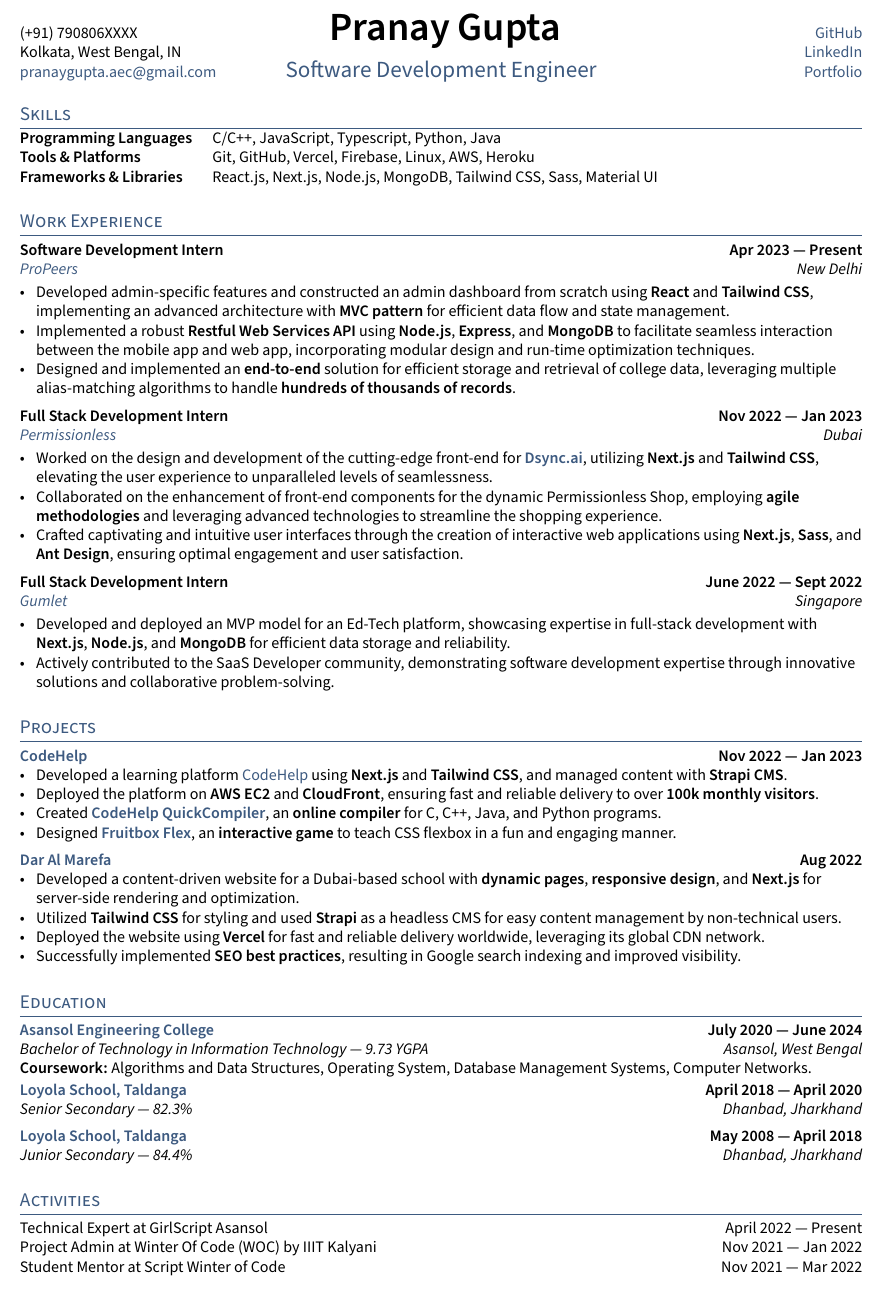
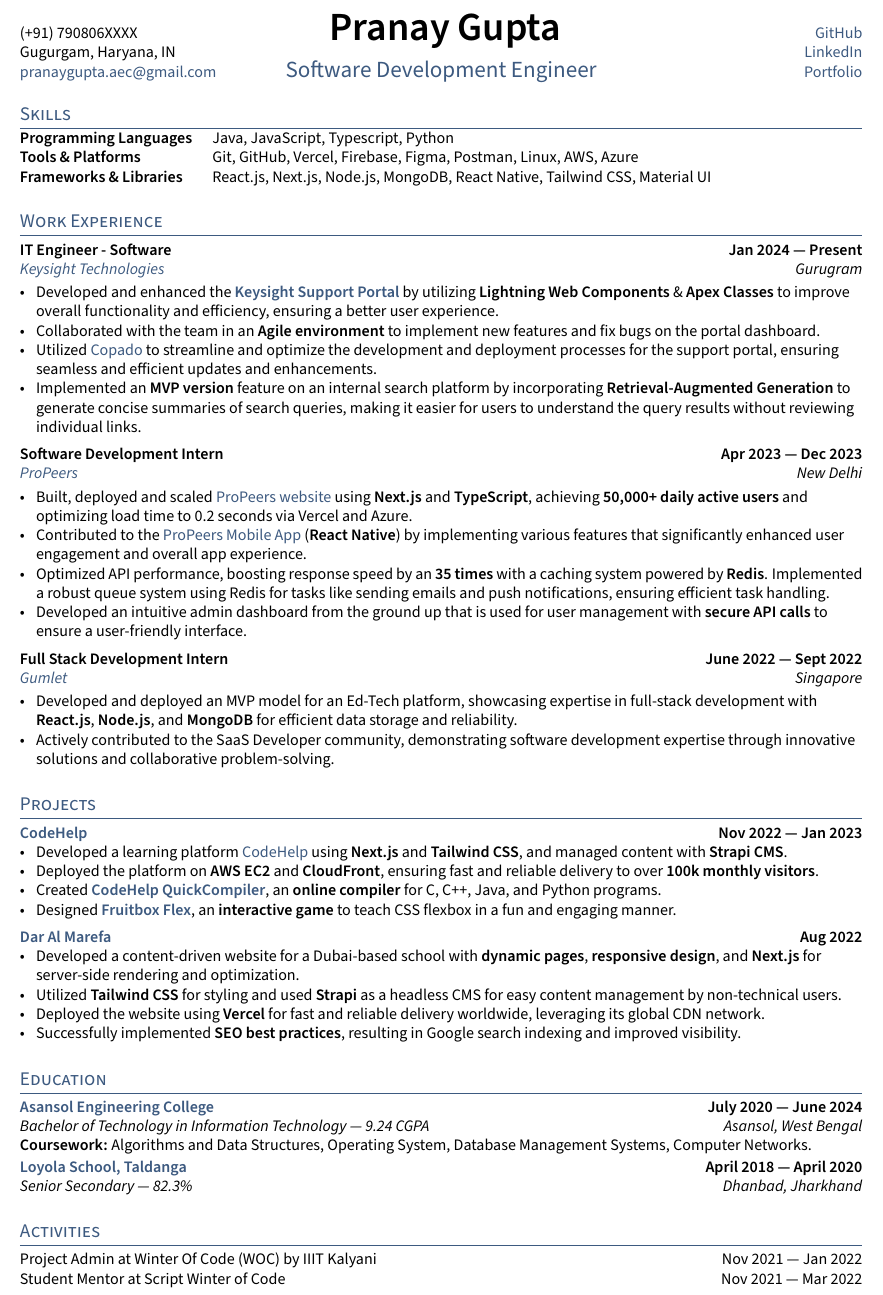
Before and after one commit to thepranaygupta/resume-latex-template, a LaTeX CV (resume.tex, which reads sections/activities.tex, sections/education.tex, sections/experience.tex): part of the page, cut so that both start at the same text. Compiled offline with pdfLaTeX.

Commit message:
update resume content

```diff
--- a/resume.tex
+++ b/resume.tex
@@ -21,7 +21,7 @@
 %====================
 \def\name{Pranay Gupta} % Name Here
 \def\phone{(+91) 790806XXXX}
-\def\city{Kolkata, West Bengal, IN}
+\def\city{Gugurgam, Haryana, IN}
 \def\email{pranaygupta.aec@gmail.com}
 \def\LinkedIn{thepranaygupta} % linkedin.com/in/______
 \def\github{thepranaygupta} % github username
--- a/sections/activities.tex
+++ b/sections/activities.tex
@@ -1,5 +1,3 @@
-\href{https://media-exp1.licdn.com/dms/image/C4D2DAQFe_g8MmZZCKA/profile-treasury-image-shrink_1280_1280/0/1650306774998?e=2147483647&v=beta&t=hX0gnDjzG83VSMkTiWUa4FVBo8SGNfmNlMMq7jtOg40}{\textcolor{black}{Technical Expert}} at GirlScript Asansol \hfill April 2022 --- Present
-
 Project Admin at Winter Of Code (WOC) by IIIT Kalyani \hfill Nov 2021 --- Jan 2022
 
 \href{https://media-exp2.licdn.com/dms/image/C4D2DAQEA_6LRDAI8eg/profile-treasury-document-images_800/1/1648468599618?e=1657756800&v=beta&t=hL2_ffWTPAjbkLPQvlRSlOXnvwtfpUXJf3YrcgO-8Ao}{\textcolor{black}{Student Mentor}} at Script Winter of Code \hfill   Nov 2021 --- Mar 2022
--- a/sections/education.tex
+++ b/sections/education.tex
@@ -7,7 +7,7 @@
 
 
 \subsection{{\href{https://www.aecwb.edu.in}{Asansol Engineering College} \hfill July 2020 --- June 2024}}
-\subtext{Bachelor of Technology in Information Technology --- 9.73 YGPA \hfill Asansol, West Bengal}
+\subtext{Bachelor of Technology in Information Technology --- 9.24 CGPA \hfill Asansol, West Bengal}
 
 \vspace{0.25em}
 \subtext{}\textbf{Coursework:} Algorithms and Data Structures, Operating System, Database Management Systems, Computer Networks.
@@ -21,8 +21,8 @@
 
 \end{null}
 
-\subsection{{\href{https://www.loyolataldanga.com/}{Loyola School, Taldanga} \hfill May 2008 --- April 2018}}
-\subtext{Junior Secondary --- 84.4\% \hfill Dhanbad, Jharkhand}
-\begin{null}
+% \subsection{{\href{https://www.loyolataldanga.com/}{Loyola School, Taldanga} \hfill May 2008 --- April 2018}}
+% \subtext{Junior Secondary --- 84.4\% \hfill Dhanbad, Jharkhand}
+% \begin{null}
 
-\end{null}
+% \end{null}
--- a/sections/experience.tex
+++ b/sections/experience.tex
@@ -1,23 +1,25 @@
 % ====================
 % EXPERIENCE A
 % ====================
-\subsection{{Software Development Intern\hfill Apr 2023 --- Present}}
-\subtext{\href{https://propeers.in}{ProPeers} \hfill New Delhi}
+\subsection{{IT Engineer - Software\hfill Jan 2024 --- Present}}
+\subtext{\href{https://www.keysight.com}{Keysight Technologies} \hfill Gurugram}
 \begin{zitemize}
-\item Developed admin-specific features and constructed an admin dashboard from scratch using \textbf{React} and \textbf{Tailwind CSS}, implementing an advanced architecture with \textbf{MVC pattern} for efficient data flow and state management.
-\item Implemented a robust \textbf{Restful Web Services API} using \textbf{Node.js}, \textbf{Express}, and \textbf{MongoDB} to facilitate seamless interaction between the mobile app and web app, incorporating modular design and run-time optimization techniques.
-\item Designed and implemented an \textbf{end-to-end} solution for efficient storage and retrieval of college data, leveraging multiple alias-matching algorithms to handle \textbf{hundreds of thousands of records}.
+\item Developed and enhanced the \textbf{\href{https://support.keysight.com/s}{Keysight Support Portal}} by utilizing \textbf{Lightning Web Components} \& \textbf{Apex Classes} to improve overall functionality and efficiency, ensuring a better user experience.
+\item Collaborated with the team in an \textbf{Agile environment} to implement new features and fix bugs on the portal dashboard.
+\item Utilized \href{https://www.copado.com}{Copado} to streamline and optimize the development and deployment processes for the support portal, ensuring seamless and efficient updates and enhancements.
+\item Implemented an \textbf{MVP version} feature on an internal search platform by incorporating \textbf{Retrieval-Augmented Generation} to generate concise summaries of search queries, making it easier for users to understand the query results without reviewing individual links.
 \end{zitemize}
 
 % ====================
 % EXPERIENCE B
 % ====================
-\subsection{{Full Stack Development Intern\hfill Nov 2022 --- Jan 2023}}
-\subtext{\href{https://permissionless.net}{Permissionless} \hfill Dubai}
+\subsection{{Software Development Intern\hfill Apr 2023 --- Dec 2023}}
+\subtext{\href{https://www.propeers.in}{ProPeers} \hfill New Delhi}
 \begin{zitemize}
-\item Worked on the design and development of the cutting-edge front-end for \textbf{\href{https://dsync.ai}{Dsync.ai}}, utilizing \textbf{Next.js} and \textbf{Tailwind CSS}, elevating the user experience to unparalleled levels of seamlessness.
-\item Collaborated on the enhancement of front-end components for the dynamic Permissionless Shop, employing \textbf{agile methodologies} and leveraging advanced technologies to streamline the shopping experience.
-\item Crafted captivating and intuitive user interfaces through the creation of interactive web applications using \textbf{Next.js}, \textbf{Sass}, and \textbf{Ant Design}, ensuring optimal engagement and user satisfaction.
+\item Built, deployed and scaled \href{https://www.propeers.in}{ProPeers website} using \textbf{Next.js} and \textbf{TypeScript}, achieving \textbf{50,000+ daily active users} and optimizing load time to 0.2 seconds via Vercel and Azure.
+\item Contributed to the {\href{https://play.google.com/store/apps/details?id=com.wireless.propeers}{ProPeers Mobile App}} (\textbf{React Native}) by implementing various features that significantly enhanced user engagement and overall app experience.
+\item Optimized API performance, boosting response speed by an \textbf{35 times} with a caching system powered by \textbf{Redis}. Implemented a robust queue system using Redis for tasks like sending emails and push notifications, ensuring efficient task handling.
+\item Developed an intuitive admin dashboard from the ground up that is used for user management with \textbf{secure API calls} to ensure a user-friendly interface.
 \end{zitemize}
 
 %====================
@@ -26,7 +28,7 @@
 \subsection{{Full Stack Development Intern\hfill June 2022 --- Sept 2022}}
 \subtext{\href{https://www.gumlet.com}{Gumlet} \hfill Singapore}
 \begin{zitemize}
-\item Developed and deployed an MVP model for an Ed-Tech platform, showcasing expertise in full-stack development with \textbf{Next.js}, \textbf{Node.js}, and \textbf{MongoDB} for efficient data storage and reliability.
+\item Developed and deployed an MVP model for an Ed-Tech platform, showcasing expertise in full-stack development with \textbf{React.js}, \textbf{Node.js}, and \textbf{MongoDB} for efficient data storage and reliability.
 \item Actively contributed to the SaaS Developer community, demonstrating software development expertise through innovative solutions and collaborative problem-solving.
 \end{zitemize}
 
--- a/sections/skills.tex
+++ b/sections/skills.tex
@@ -1,5 +1,5 @@
 \begin{tabular}{p{11em} p{1em} p{43em}}
-\skills{Programming Languages} &&   C/C++, JavaScript, Typescript, Python, Java \\
-\skills{Tools \& Platforms} &&  Git, GitHub, Vercel, Firebase, Linux, AWS, Heroku \\
-\skills{Frameworks \& Libraries} && React.js, Next.js, Node.js, MongoDB, Tailwind CSS, Sass, Material UI
+\skills{Programming Languages} &&  Java, JavaScript, Typescript, Python \\
+\skills{Tools \& Platforms} &&  Git, GitHub, Vercel, Firebase, Figma, Postman, Linux, AWS, Azure \\
+\skills{Frameworks \& Libraries} && React.js, Next.js, Node.js, MongoDB, React Native, Tailwind CSS, Material UI
 \end{tabular}
```
Also changed, not shown: TLCresume.sty (line endings or trailing spaces), preview.png.
